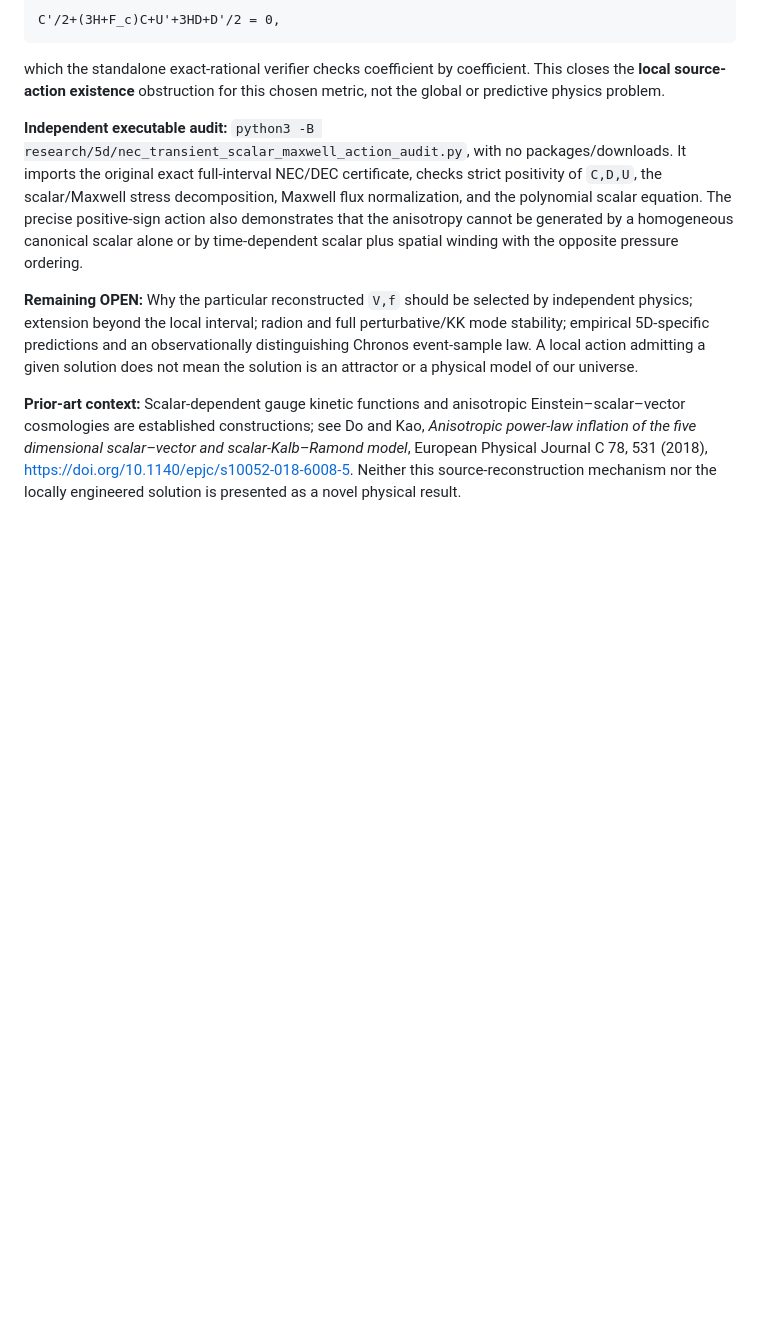
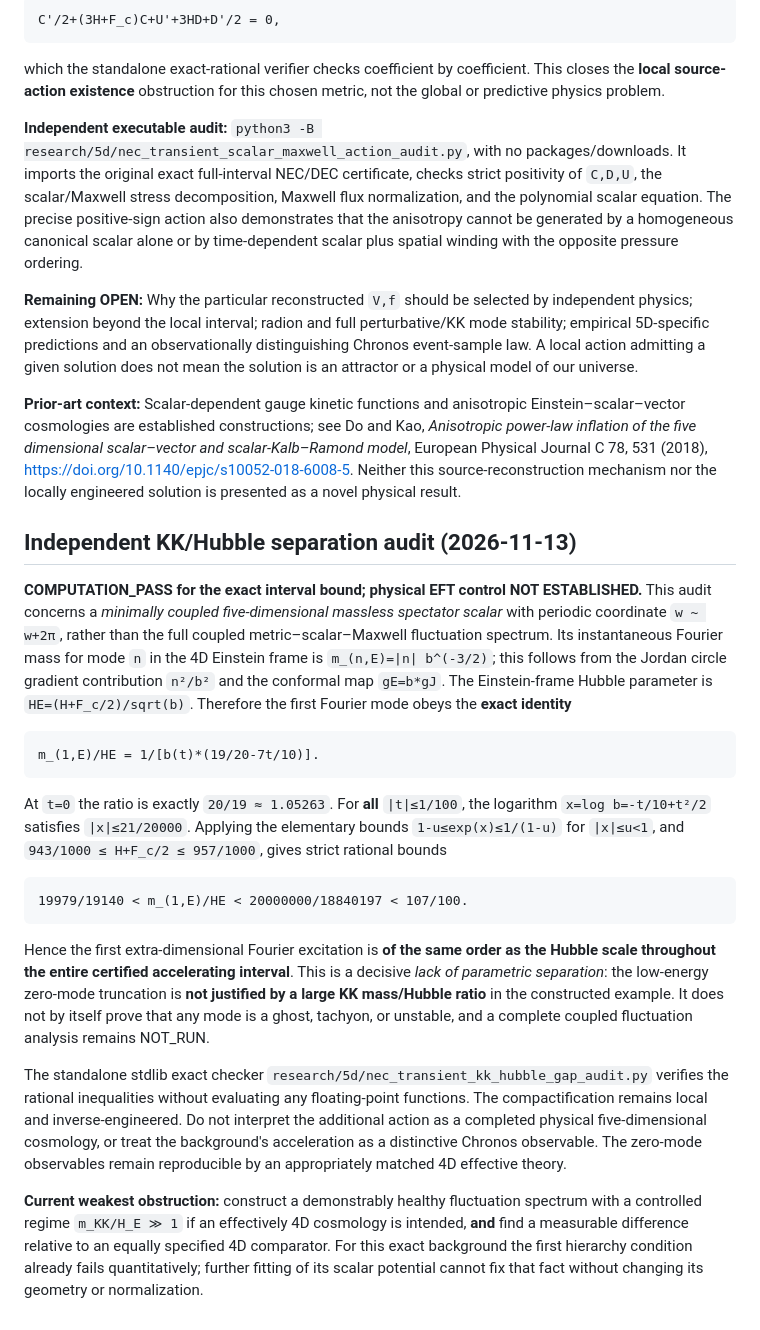
Before and after one commit to inaciovasquez2020/dfm-mkc-cosmology, a Markdown page: research/5d/NEC_TRANSIENT_ACCELERATING_CIRCLE_STATUS.md, the part around the change. GitHub-like rendering; blank space fills up the shorter version.

Commit message:
research: document exact first KK/Hubble order-one obstruction on entire interval

````diff
--- a/research/5d/NEC_TRANSIENT_ACCELERATING_CIRCLE_STATUS.md
+++ b/research/5d/NEC_TRANSIENT_ACCELERATING_CIRCLE_STATUS.md
@@ -149,3 +149,24 @@ which the standalone exact-rational verifier checks coefficient by coefficient.
 **Remaining OPEN:** Why the particular reconstructed `V,f` should be selected by independent physics; extension beyond the local interval; radion and full perturbative/KK mode stability; empirical 5D-specific predictions and an observationally distinguishing Chronos event-sample law. A local action admitting a given solution does not mean the solution is an attractor or a physical model of our universe.
 
 **Prior-art context:** Scalar-dependent gauge kinetic functions and anisotropic Einstein–scalar–vector cosmologies are established constructions; see Do and Kao, *Anisotropic power-law inflation of the five dimensional scalar–vector and scalar-Kalb–Ramond model*, European Physical Journal C 78, 531 (2018), https://doi.org/10.1140/epjc/s10052-018-6008-5. Neither this source-reconstruction mechanism nor the locally engineered solution is presented as a novel physical result.
+
+
+## Independent KK/Hubble separation audit (2026-11-13)
+
+**COMPUTATION_PASS for the exact interval bound; physical EFT control NOT ESTABLISHED.** This audit concerns a *minimally coupled five-dimensional massless spectator scalar* with periodic coordinate `w ~ w+2π`, rather than the full coupled metric–scalar–Maxwell fluctuation spectrum. Its instantaneous Fourier mass for mode `n` in the 4D Einstein frame is `m_(n,E)=|n| b^(-3/2)`; this follows from the Jordan circle gradient contribution `n²/b²` and the conformal map `gE=b*gJ`. The Einstein-frame Hubble parameter is `HE=(H+F_c/2)/sqrt(b)`. Therefore the first Fourier mode obeys the **exact identity**
+
+```text
+m_(1,E)/HE = 1/[b(t)*(19/20-7t/10)].
+```
+
+At `t=0` the ratio is exactly `20/19 ≈ 1.05263`. For **all** `|t|≤1/100`, the logarithm `x=log b=-t/10+t²/2` satisfies `|x|≤21/20000`. Applying the elementary bounds `1-u≤exp(x)≤1/(1-u)` for `|x|≤u<1`, and `943/1000 ≤ H+F_c/2 ≤ 957/1000`, gives strict rational bounds
+
+```text
+19979/19140 < m_(1,E)/HE < 20000000/18840197 < 107/100.
+```
+
+Hence the first extra-dimensional Fourier excitation is **of the same order as the Hubble scale throughout the entire certified accelerating interval**. This is a decisive *lack of parametric separation*: the low-energy zero-mode truncation is **not justified by a large KK mass/Hubble ratio** in the constructed example. It does not by itself prove that any mode is a ghost, tachyon, or unstable, and a complete coupled fluctuation analysis remains NOT_RUN.
+
+The standalone stdlib exact checker `research/5d/nec_transient_kk_hubble_gap_audit.py` verifies the rational inequalities without evaluating any floating-point functions. The compactification remains local and inverse-engineered. Do not interpret the additional action as a completed physical five-dimensional cosmology, or treat the background's acceleration as a distinctive Chronos observable. The zero-mode observables remain reproducible by an appropriately matched 4D effective theory.
+
+**Current weakest obstruction:** construct a demonstrably healthy fluctuation spectrum with a controlled regime `m_KK/H_E ≫ 1` if an effectively 4D cosmology is intended, **and** find a measurable difference relative to an equally specified 4D comparator. For this exact background the first hierarchy condition already fails quantitatively; further fitting of its scalar potential cannot fix that fact without changing its geometry or normalization.
````
